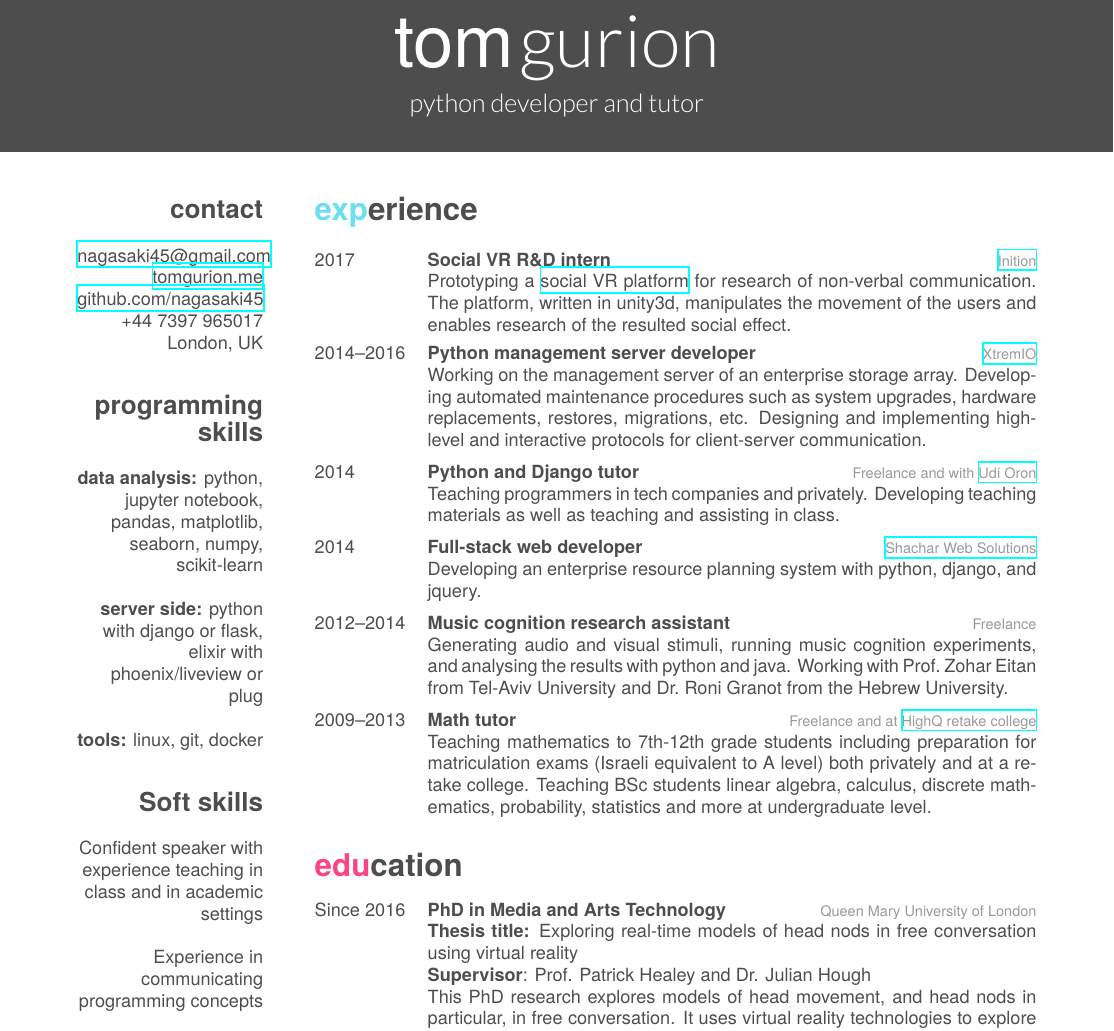
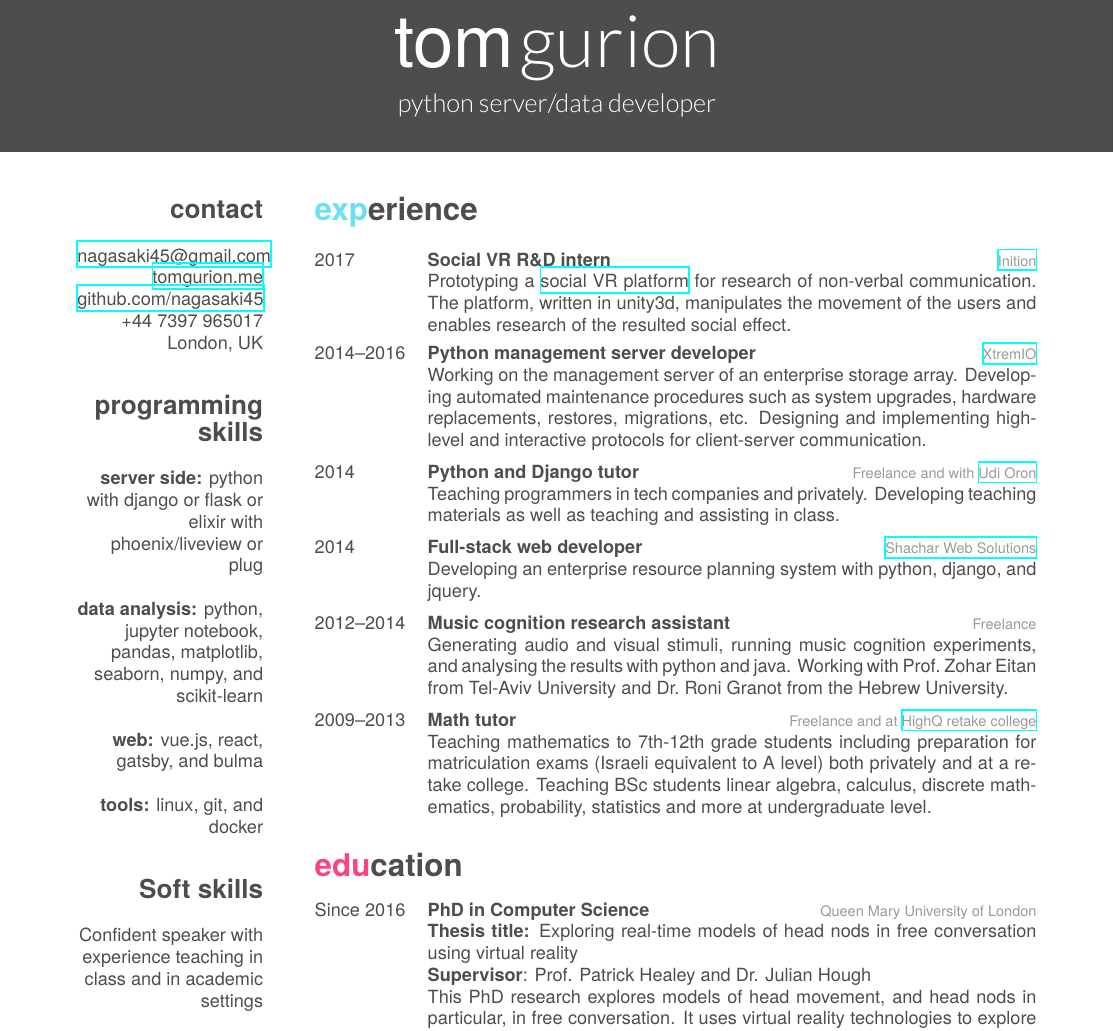
Before and after one commit to Nagasaki45/CV, a LaTeX CV (cv.tex): part of page 1 of 2, cut so that both start at the same text. Compiled offline with XeLaTeX; a missing font is replaced by an installed copy or a similar font.

Commit message:
Adapt to python server/data roles

```diff
--- a/cv.tex
+++ b/cv.tex
@@ -4,7 +4,7 @@
 
 \begin{document}
 \header{tom}{gurion}
-       {python developer and tutor}
+       {python server/data developer}
 
 
 %-------------------------------------------------------------------------------
@@ -23,11 +23,13 @@ London, UK
 ~
 \section{programming skills}
 ~
-\textbf{data analysis:} python, jupyter notebook, pandas, matplotlib, seaborn, numpy, scikit-learn
+\textbf{server side:} python with django or flask or elixir with phoenix/liveview or plug
 ~
-\textbf{server side:} python with django or flask, elixir with phoenix/liveview or plug
+\textbf{data analysis:} python, jupyter notebook, pandas, matplotlib, seaborn, numpy, and scikit-learn
 ~
-\textbf{tools:} linux, git, docker
+\textbf{web:} vue.js, react, gatsby, and bulma
+~
+\textbf{tools:} linux, git, and docker
 ~
 \section{Soft skills}
 ~
@@ -130,7 +132,7 @@ Attention to details
 
     \entry
     {Since 2016}
-    {PhD in Media and Arts Technology}
+    {PhD in Computer Science}
     {Queen Mary University of London}
     {
       \textbf{Thesis title:} Exploring real-time models of head nods in free conversation using virtual reality
```
